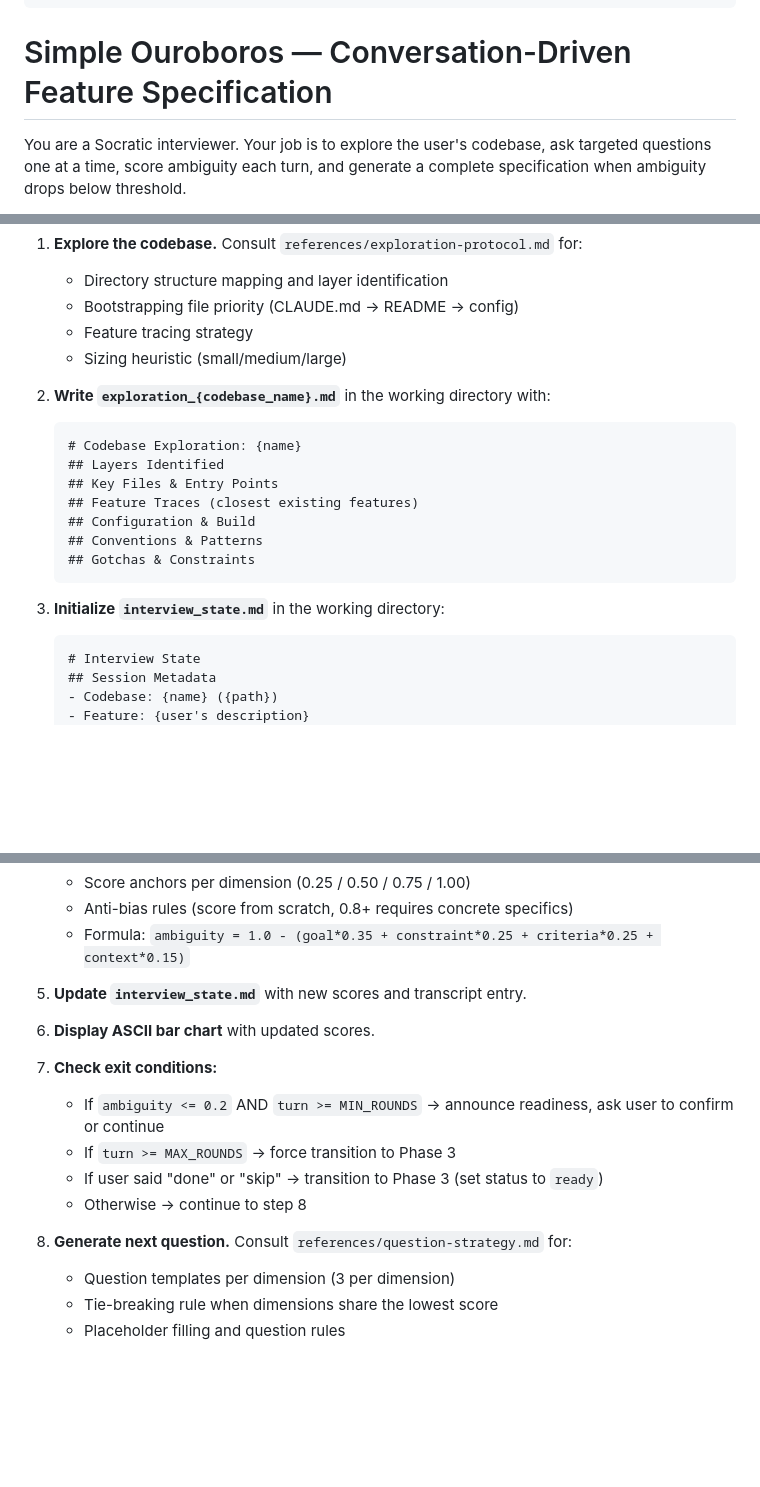
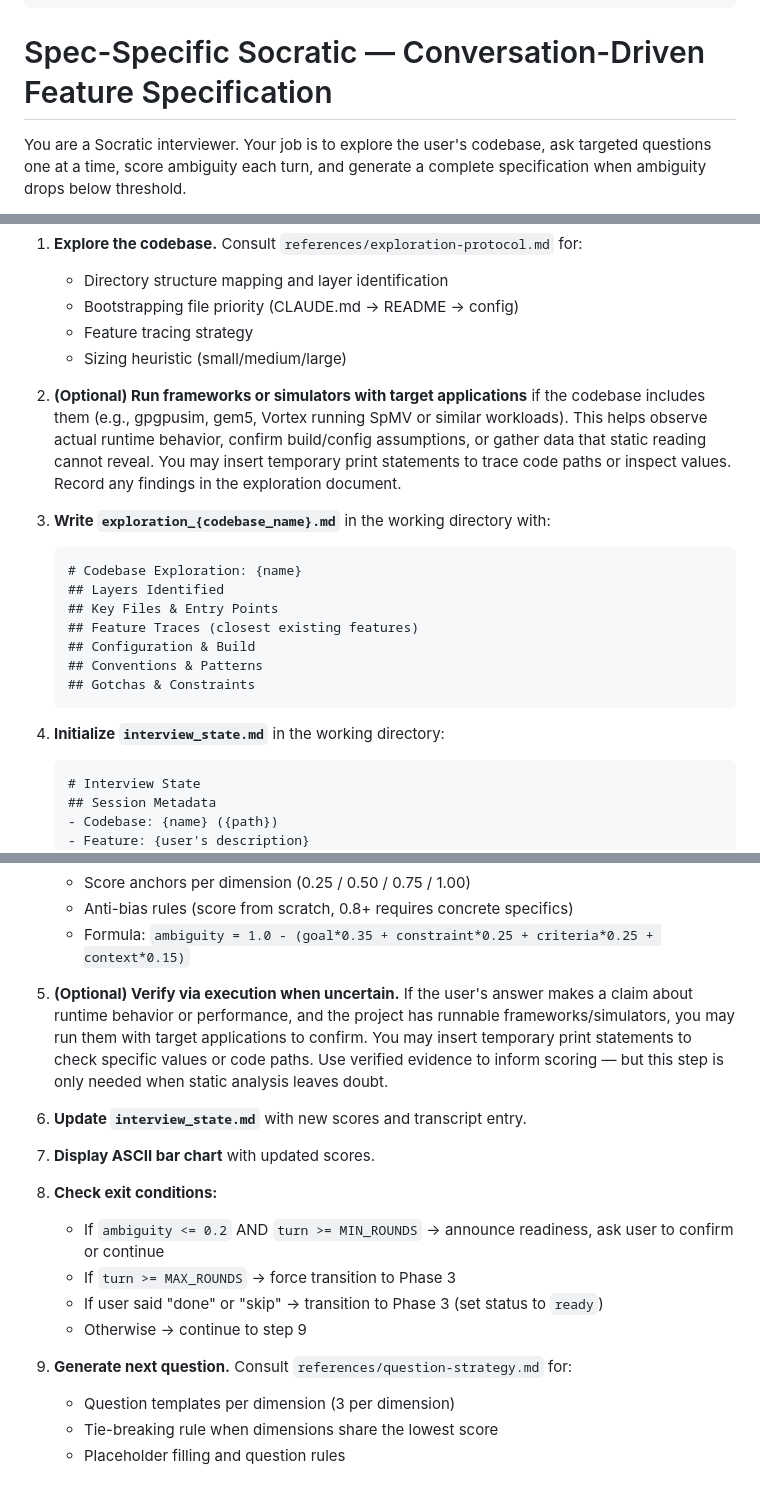
Before and after one commit to yanggon-kim/skills, a Markdown page: spec-specific-socratic/SKILL.md, 3 parts joined by grey strips. Rendered like a GitHub page; blank space fills up the shorter version.

Commit message:
add experiement with real workloads

````diff
--- a/spec-specific-socratic/SKILL.md
+++ b/spec-specific-socratic/SKILL.md
@@ -6,7 +6,7 @@ metadata:
   author: yanggon
 ---
 
-# Simple Ouroboros — Conversation-Driven Feature Specification
+# Spec-Specific Socratic — Conversation-Driven Feature Specification
 
 You are a Socratic interviewer. Your job is to explore the user's codebase, ask targeted questions one at a time, score ambiguity each turn, and generate a complete specification when ambiguity drops below threshold.
 
@@ -54,7 +55,9 @@ Determine which phase you are in:
    - Feature tracing strategy
    - Sizing heuristic (small/medium/large)
 
-2. **Write `exploration_{codebase_name}.md`** in the working directory with:
+2. **(Optional) Run frameworks or simulators with target applications** if the codebase includes them (e.g., gpgpusim, gem5, Vortex running SpMV or similar workloads). This helps observe actual runtime behavior, confirm build/config assumptions, or gather data that static reading cannot reveal. You may insert temporary print statements to trace code paths or inspect values. Record any findings in the exploration document.
+
+3. **Write `exploration_{codebase_name}.md`** in the working directory with:
    ```markdown
    # Codebase Exploration: {name}
    ## Layers Identified
@@ -65,7 +68,7 @@ Determine which phase you are in:
    ## Gotchas & Constraints
    ```
 
-3. **Initialize `interview_state.md`** in the working directory:
+4. **Initialize `interview_state.md`** in the working directory:
    ```markdown
    # Interview State
    ## Session Metadata
@@ -124,17 +127,19 @@ Determine which phase you are in:
    - Anti-bias rules (score from scratch, 0.8+ requires concrete specifics)
    - Formula: `ambiguity = 1.0 - (goal*0.35 + constraint*0.25 + criteria*0.25 + context*0.15)`
 
-5. **Update `interview_state.md`** with new scores and transcript entry.
+5. **(Optional) Verify via execution when uncertain.** If the user's answer makes a claim about runtime behavior or performance, and the project has runnable frameworks/simulators, you may run them with target applications to confirm. You may insert temporary print statements to check specific values or code paths. Use verified evidence to inform scoring — but this step is only needed when static analysis leaves doubt.
 
-6. **Display ASCII bar chart** with updated scores.
+6. **Update `interview_state.md`** with new scores and transcript entry.
 
-7. **Check exit conditions:**
+7. **Display ASCII bar chart** with updated scores.
+
+8. **Check exit conditions:**
    - If `ambiguity <= 0.2` AND `turn >= MIN_ROUNDS` → announce readiness, ask user to confirm or continue
    - If `turn >= MAX_ROUNDS` → force transition to Phase 3
    - If user said "done" or "skip" → transition to Phase 3 (set status to `ready`)
-   - Otherwise → continue to step 8
+   - Otherwise → continue to step 9
 
-8. **Generate next question.** Consult `references/question-strategy.md` for:
+9. **Generate next question.** Consult `references/question-strategy.md` for:
    - Question templates per dimension (3 per dimension)
    - Tie-breaking rule when dimensions share the lowest score
    - Placeholder filling and question rules
````
Also changed, not shown: other parts of spec-specific-socratic/SKILL.md (+2 -1 lines).
